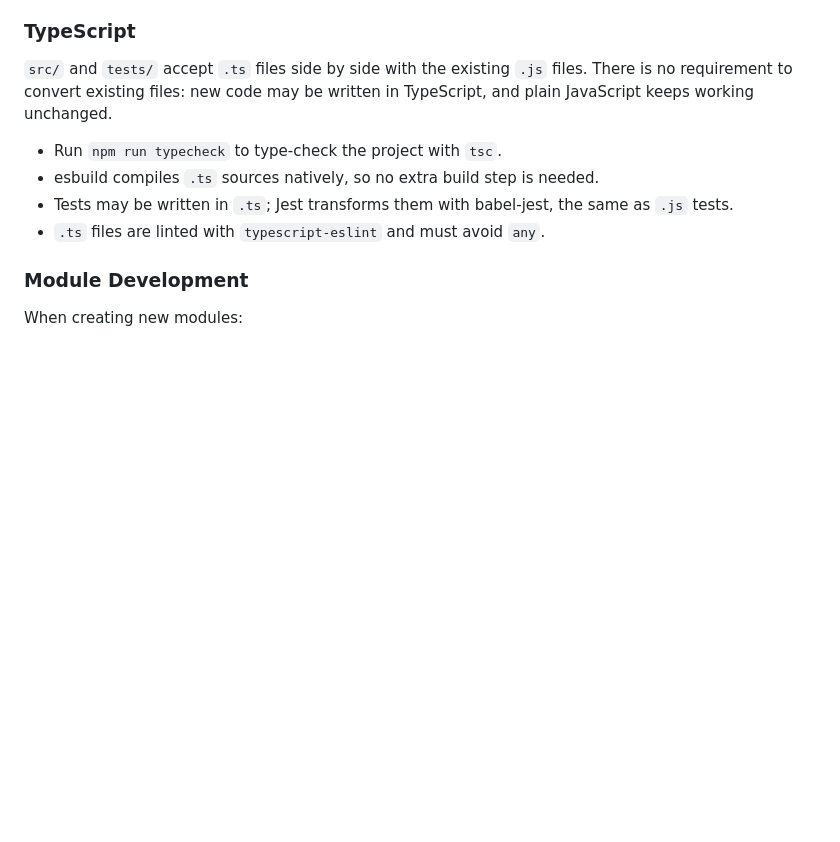
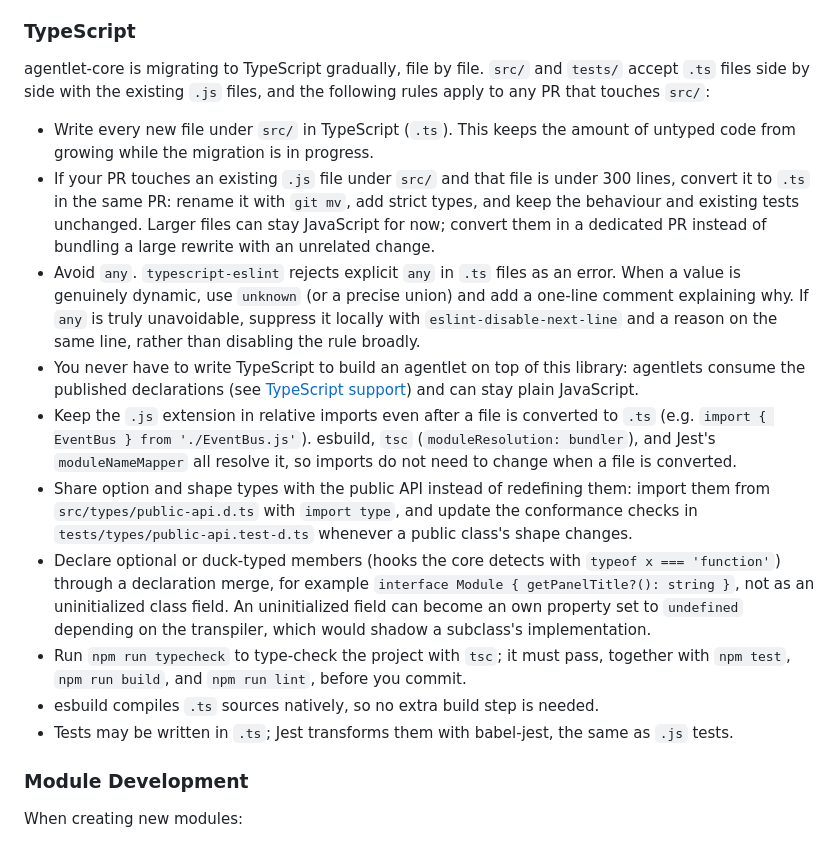
Before and after one commit to agentlet/agentlet-core, a Markdown page: CONTRIBUTING.md, the part around the change. Rendered like a GitHub page; blank space fills up the shorter version.

Commit message:
docs: add typescript rules for contributors
Co-Authored-By: Claude Fable 5.1 <noreply@anthropic.com>

```diff
--- a/CONTRIBUTING.md
+++ b/CONTRIBUTING.md
@@ -109,12 +109,18 @@ We welcome feature requests! Please create an issue with:
 
 ### TypeScript
 
-`src/` and `tests/` accept `.ts` files side by side with the existing `.js` files. There is no requirement to convert existing files: new code may be written in TypeScript, and plain JavaScript keeps working unchanged.
+agentlet-core is migrating to TypeScript gradually, file by file. `src/` and `tests/` accept `.ts` files side by side with the existing `.js` files, and the following rules apply to any PR that touches `src/`:
 
-- Run `npm run typecheck` to type-check the project with `tsc`.
+- Write every new file under `src/` in TypeScript (`.ts`). This keeps the amount of untyped code from growing while the migration is in progress.
+- If your PR touches an existing `.js` file under `src/` and that file is under 300 lines, convert it to `.ts` in the same PR: rename it with `git mv`, add strict types, and keep the behaviour and existing tests unchanged. Larger files can stay JavaScript for now; convert them in a dedicated PR instead of bundling a large rewrite with an unrelated change.
+- Avoid `any`. `typescript-eslint` rejects explicit `any` in `.ts` files as an error. When a value is genuinely dynamic, use `unknown` (or a precise union) and add a one-line comment explaining why. If `any` is truly unavoidable, suppress it locally with `eslint-disable-next-line` and a reason on the same line, rather than disabling the rule broadly.
+- You never have to write TypeScript to build an agentlet on top of this library: agentlets consume the published declarations (see [TypeScript support](docs/typescript.md)) and can stay plain JavaScript.
+- Keep the `.js` extension in relative imports even after a file is converted to `.ts` (e.g. `import { EventBus } from './EventBus.js'`). esbuild, `tsc` (`moduleResolution: bundler`), and Jest's `moduleNameMapper` all resolve it, so imports do not need to change when a file is converted.
+- Share option and shape types with the public API instead of redefining them: import them from `src/types/public-api.d.ts` with `import type`, and update the conformance checks in `tests/types/public-api.test-d.ts` whenever a public class's shape changes.
+- Declare optional or duck-typed members (hooks the core detects with `typeof x === 'function'`) through a declaration merge, for example `interface Module { getPanelTitle?(): string }`, not as an uninitialized class field. An uninitialized field can become an own property set to `undefined` depending on the transpiler, which would shadow a subclass's implementation.
+- Run `npm run typecheck` to type-check the project with `tsc`; it must pass, together with `npm test`, `npm run build`, and `npm run lint`, before you commit.
 - esbuild compiles `.ts` sources natively, so no extra build step is needed.
 - Tests may be written in `.ts`; Jest transforms them with babel-jest, the same as `.js` tests.
-- `.ts` files are linted with `typescript-eslint` and must avoid `any`.
 
 ### Module Development
 
```
Also changed, not shown: CLAUDE.md (+9 -0 lines).
